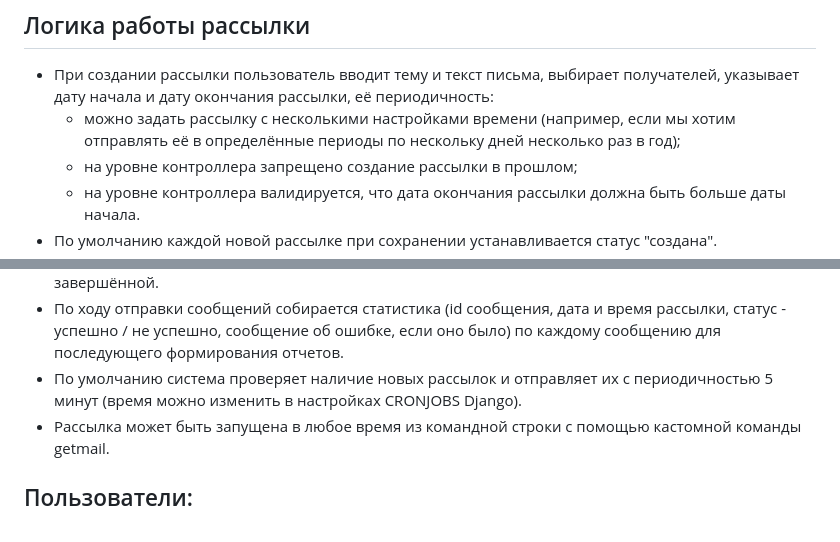
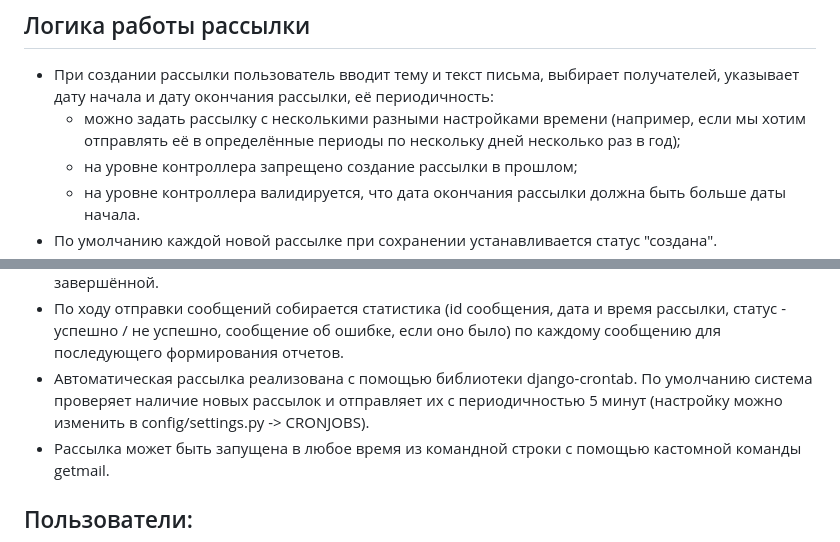
Before and after one commit to AnDBush174/coursework6_django, a Markdown page: README.md, 2 parts joined by grey strips. Rendered like a GitHub page.

```diff
--- a/README.md
+++ b/README.md
@@ -11,7 +11,7 @@
 
 ## Логика работы рассылки
 - При создании рассылки пользователь вводит тему и текст письма, выбирает получателей, указывает дату начала и дату окончания рассылки, её периодичность:
-    - можно задать рассылку с несколькими настройками времени (например, если мы хотим отправлять её в определённые периоды по нескольку дней несколько раз в год);
+    - можно задать рассылку с несколькими разными настройками времени (например, если мы хотим отправлять её в определённые периоды по нескольку дней несколько раз в год);
     - на уровне контроллера запрещено создание рассылки в прошлом;
     - на уровне контроллера валидируется, что дата окончания рассылки должна быть больше даты начала.
 - По умолчанию каждой новой рассылке при сохранении устанавливается статус "создана".
@@ -24,7 +24,7 @@
 - По ходу отправки сообщений собирается статистика (id сообщения, дата и время рассылки,
 статус - успешно / не успешно, сообщение об ошибке, если оно было)
 по каждому сообщению для последующего формирования отчетов.
-- По умолчанию система проверяет наличие новых рассылок и отправляет их с периодичностью 5 минут (время можно изменить в настройках CRONJOBS Django).
+- Автоматическая рассылка реализована с помощью библиотеки django-crontab. По умолчанию система проверяет наличие новых рассылок и отправляет их с периодичностью 5 минут (настройку можно изменить в config/settings.py -> CRONJOBS).
 - Рассылка может быть запущена в любое время из командной строки с помощью кастомной команды getmail.
 ## Пользователи:
 ### Интерфейс пользователя системы
```
